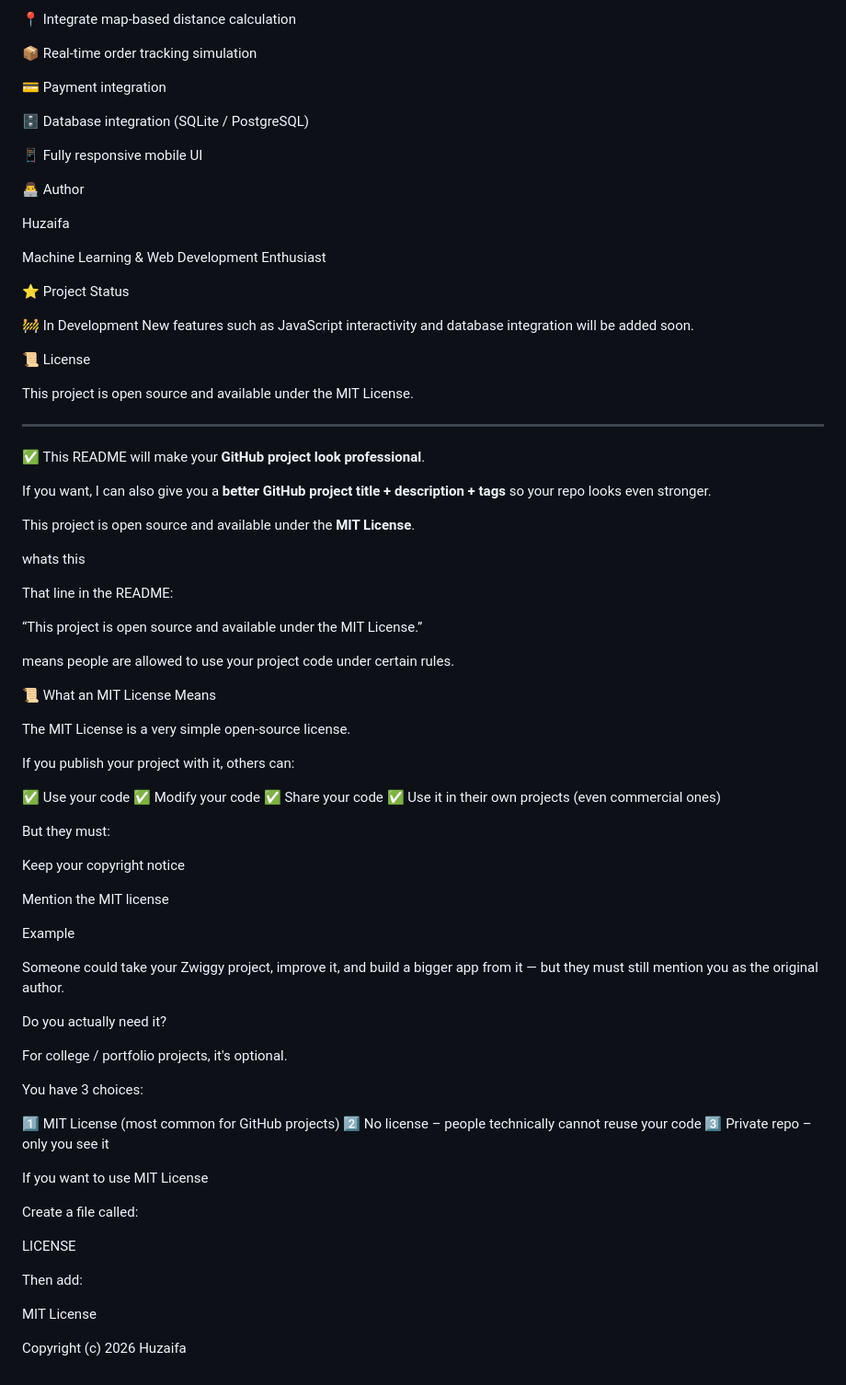
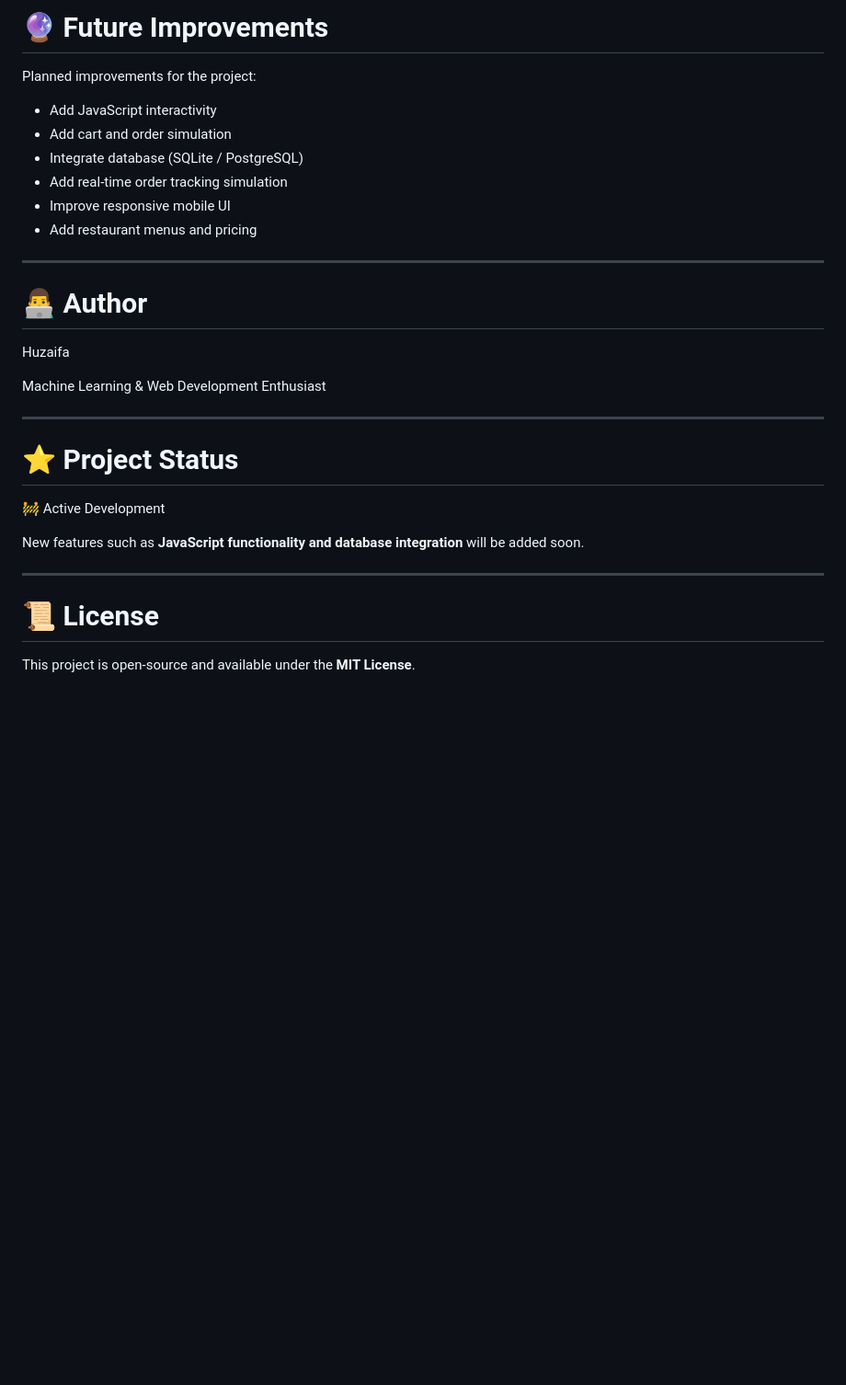
Before and after one commit to huzaifalokhandwala0307/ZWIGGY, a Markdown page: Readme.md, the part around one of its changes. Shown at 92% size. GitHub-like rendering; blank space fills up the shorter version.

```diff
--- a/Readme.md
+++ b/Readme.md
@@ -148,85 +181,33 @@ Delay Reason: No Delay
 
-📍 Integrate map-based distance calculation
+# 🔮 Future Improvements
 
-📦 Real-time order tracking simulation
+Planned improvements for the project:
 
-💳 Payment integration
+* Add JavaScript interactivity
+* Add cart and order simulation
+* Integrate database (SQLite / PostgreSQL)
+* Add real-time order tracking simulation
+* Improve responsive mobile UI
+* Add restaurant menus and pricing
 
-🗄 Database integration (SQLite / PostgreSQL)
+---
 
-📱 Fully responsive mobile UI
-
-👨‍💻 Author
+# 👨‍💻 Author
 
 Huzaifa
 
 Machine Learning & Web Development Enthusiast
 
-⭐ Project Status
+---
 
-🚧 In Development
-New features such as JavaScript interactivity and database integration will be added soon.
+# ⭐ Project Status
 
-📜 License
+🚧 Active Development
 
-This project is open source and available under the MIT License.
-
+New features such as **JavaScript functionality and database integration** will be added soon.
 
 ---
 
-✅ This README will make your **GitHub project look professional**.
+# 📜 License
 
-If you want, I can also give you a **better GitHub project title + description + tags** so your repo looks even stronger.
-
-This project is open source and available under the **MIT License**.
-
-whats this
-
-That line in the README:
-
-“This project is open source and available under the MIT License.”
-
-means people are allowed to use your project code under certain rules.
-
-📜 What an MIT License Means
-
-The MIT License is a very simple open-source license.
-
-If you publish your project with it, others can:
-
-✅ Use your code
-✅ Modify your code
-✅ Share your code
-✅ Use it in their own projects (even commercial ones)
-
-But they must:
-
-Keep your copyright notice
-
-Mention the MIT license
-
-Example
-
-Someone could take your Zwiggy project, improve it, and build a bigger app from it — but they must still mention you as the original author.
-
-Do you actually need it?
-
-For college / portfolio projects, it's optional.
-
-You have 3 choices:
-
-1️⃣ MIT License (most common for GitHub projects)
-2️⃣ No license – people technically cannot reuse your code
-3️⃣ Private repo – only you see it
-
-If you want to use MIT License
-
-Create a file called:
-
-LICENSE
-
-Then add:
-
-MIT License
-
-Copyright (c) 2026 Huzaifa
+This project is open-source and available under the **MIT License**.
```
Also changed, not shown: other parts of Readme.md (+115 -82 lines).
